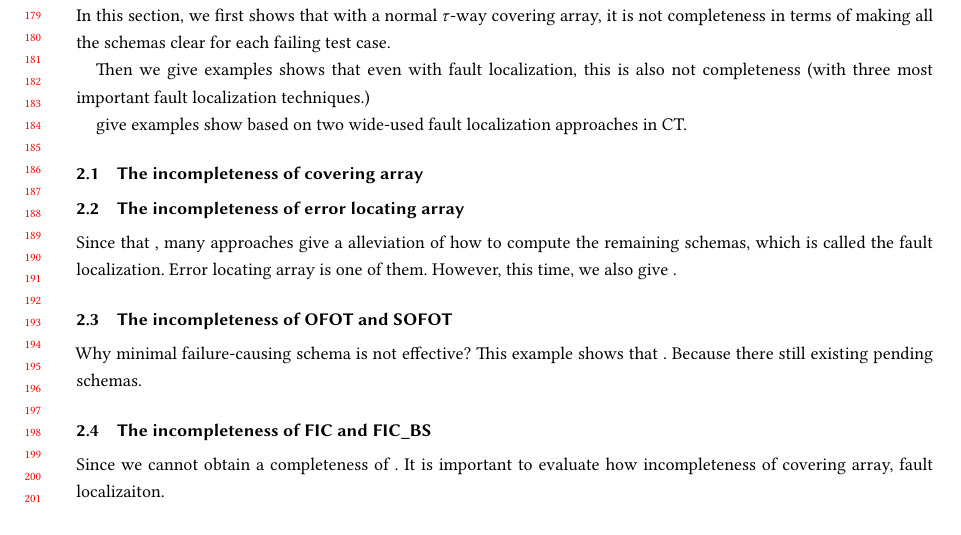
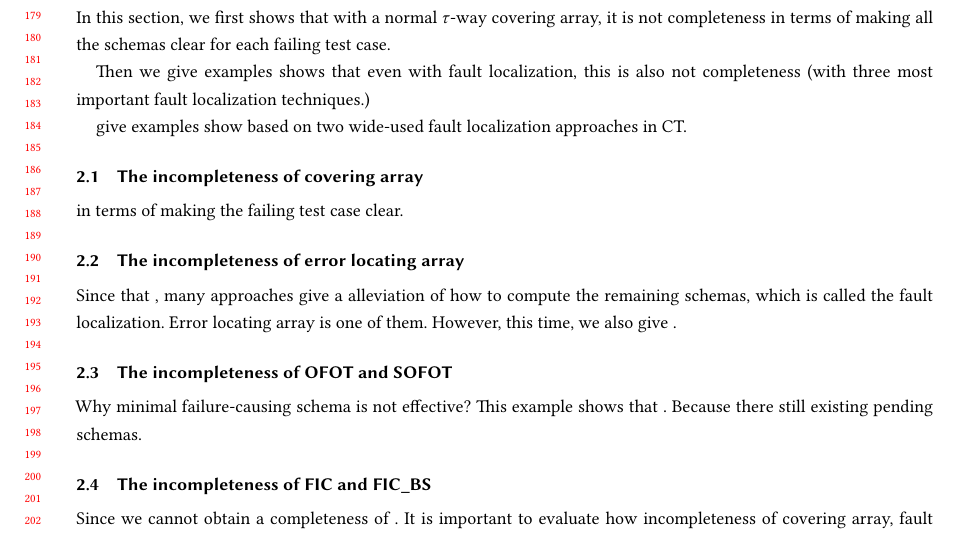
Before and after one commit to niuxintao/pending, a LaTeX paper (sample-manuscript.tex, which reads samplebody-journals.tex): part of page 4 of 15, cut so that both start at the same text. Compiled offline with XeLaTeX.

Commit message:
asdasdsad

```diff
--- a/samplebody-journals.tex
+++ b/samplebody-journals.tex
@@ -60,6 +60,9 @@ Then we give examples shows that even with fault localization, this is also not
 give examples show based on two wide-used fault localization approaches in CT.
 
 \subsection{The incompleteness of covering array}
+
+in terms of making the failing test case clear.
+
 
 \subsection{The incompleteness of error locating array}
 Since that , many approaches give a alleviation of how to compute the remaining schemas, which is called the fault localization. Error locating array is one of them. However, this time, we also give .
```
Also changed, not shown: 2 other files.
